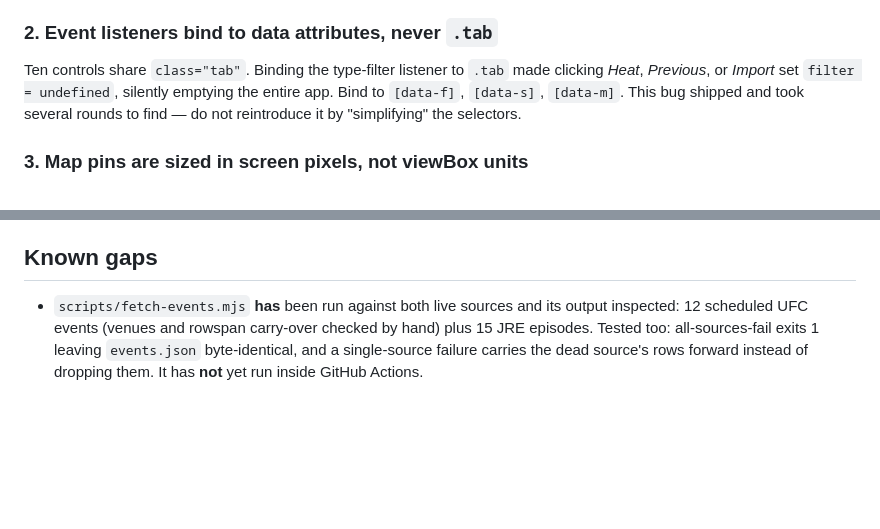
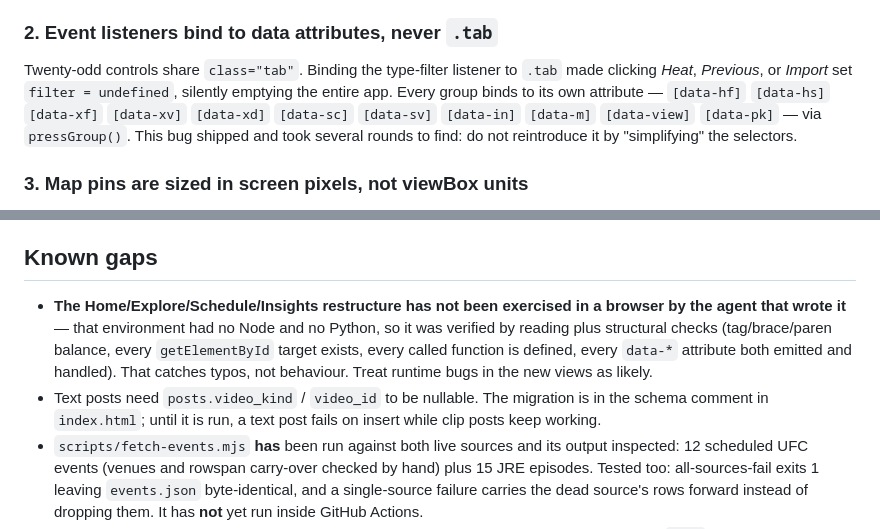
Before and after one commit to bwolfey32/JoeSphere, a Markdown page: AGENTS.md, 2 parts joined by grey strips. GitHub-like rendering; blank space fills up the shorter version.

```diff
--- a/AGENTS.md
+++ b/AGENTS.md
@@ -56,10 +77,13 @@ too, never trusted just because the app itself wrote them.
 
 ### 2. Event listeners bind to data attributes, never `.tab`
 
-Ten controls share `class="tab"`. Binding the type-filter listener to `.tab` made
-clicking *Heat*, *Previous*, or *Import* set `filter = undefined`, silently emptying
-the entire app. Bind to `[data-f]`, `[data-s]`, `[data-m]`. This bug shipped and
-took several rounds to find — do not reintroduce it by "simplifying" the selectors.
+Twenty-odd controls share `class="tab"`. Binding the type-filter listener to
+`.tab` made clicking *Heat*, *Previous*, or *Import* set `filter = undefined`,
+silently emptying the entire app. Every group binds to its own attribute —
+`[data-hf]` `[data-hs]` `[data-xf]` `[data-xv]` `[data-xd]` `[data-sc]`
+`[data-sv]` `[data-in]` `[data-m]` `[data-view]` `[data-pk]` — via `pressGroup()`.
+This bug shipped and took several rounds to find: do not reintroduce it by
+"simplifying" the selectors.
 
 ### 3. Map pins are sized in screen pixels, not viewBox units
 
@@ -208,6 +247,15 @@ This tracks **announced, scheduled** events. Do not add:
 
 ## Known gaps
 
+- **The Home/Explore/Schedule/Insights restructure has not been exercised in a
+  browser by the agent that wrote it** — that environment had no Node and no
+  Python, so it was verified by reading plus structural checks (tag/brace/paren
+  balance, every `getElementById` target exists, every called function is
+  defined, every `data-*` attribute both emitted and handled). That catches
+  typos, not behaviour. Treat runtime bugs in the new views as likely.
+- Text posts need `posts.video_kind` / `video_id` to be nullable. The migration
+  is in the schema comment in `index.html`; until it is run, a text post fails
+  on insert while clip posts keep working.
 - `scripts/fetch-events.mjs` **has** been run against both live sources and its
   output inspected: 12 scheduled UFC events (venues and rowspan carry-over
   checked by hand) plus 15 JRE episodes. Tested too: all-sources-fail exits 1
```
Also changed, not shown: other parts of AGENTS.md (+66 -30 lines).
